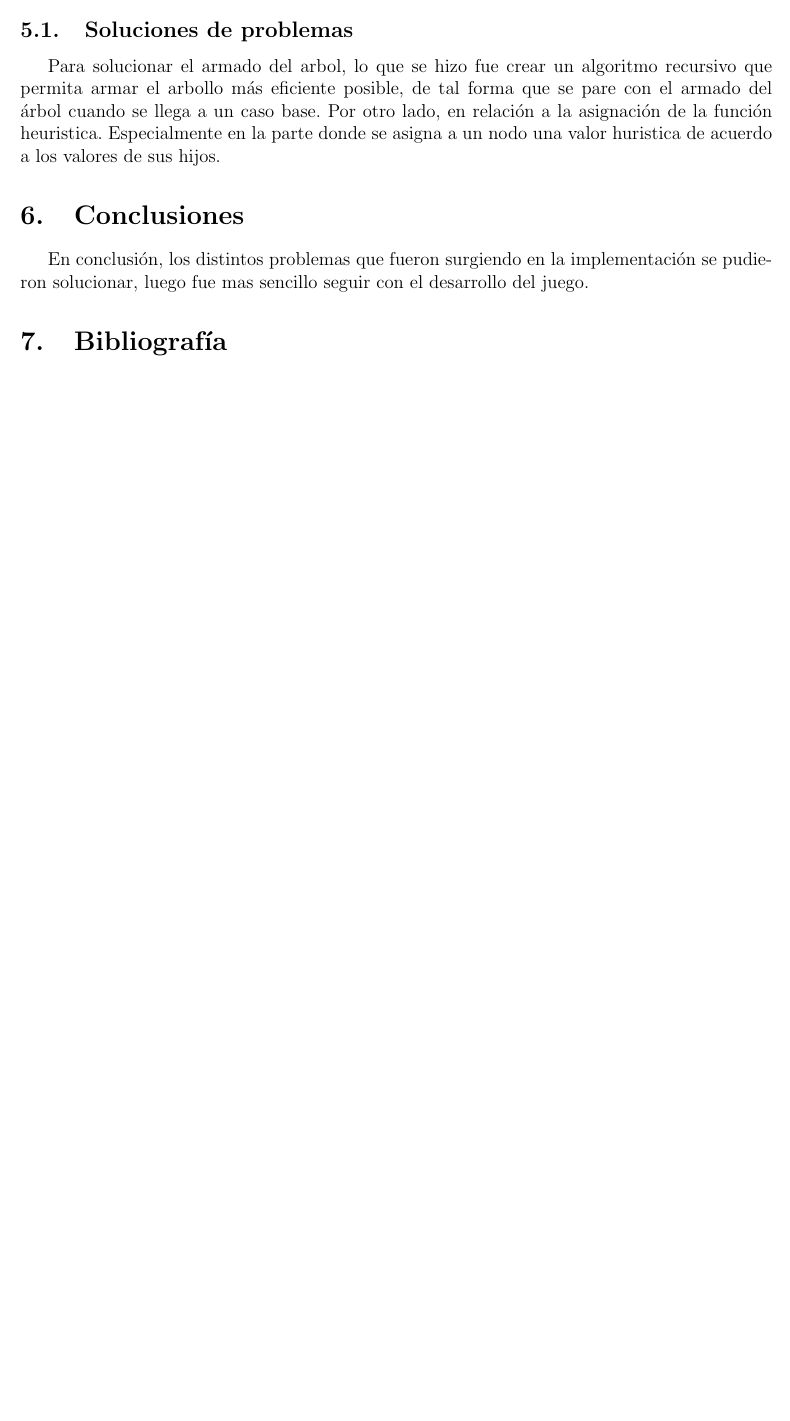
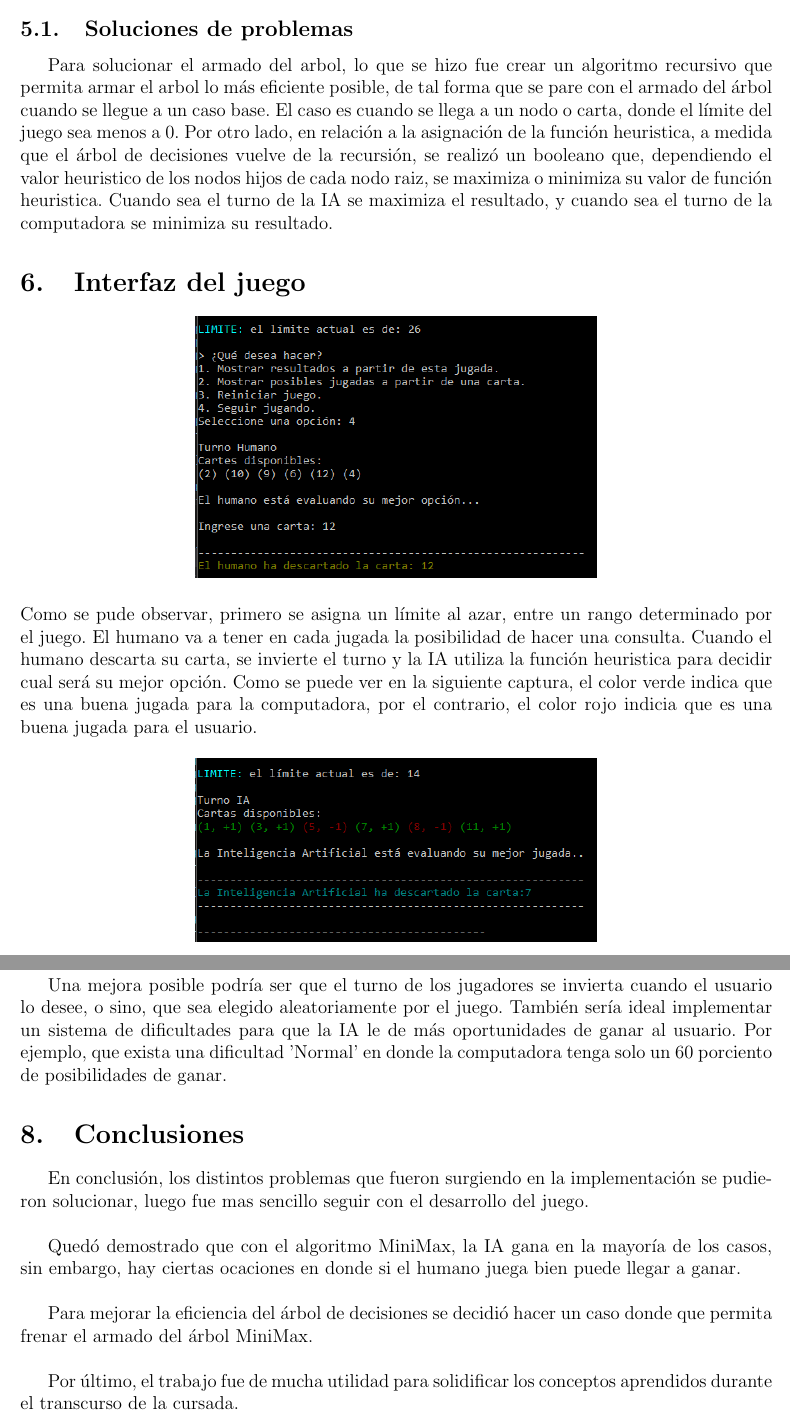
Before and after one commit to FedericoAlmada/CTEDyA_2020_1C_COM5_TPF_Almada_Federico, a LaTeX document (Informe/Informe_LaTeX.tex): part of page 4 of 4 before the commit and two parts of pages 6 and 7 of 8 after it, the two joined at a grey line, cut so that both start at the same text, the shorter picture padded with empty space. Compiled offline with pdfLaTeX.

Commit message:
agrego capturas

```diff
--- a/Informe/Informe_LaTeX.tex
+++ b/Informe/Informe_LaTeX.tex
@@ -62,11 +66,32 @@ Por otro lado, la clase Consulta es la que tiene todos los métodos necesarios c
 Durante el desarrollo del juego surgieron distintos problemas, por un lado, el mayor de los problemas fue la hora de la creación del árbol de posibilidades, en el método Inicializar de la clase ComputerPlayer. Por otro lado, en el mismo método, también ocurrieron algunos problemas en relación a la asignación de la función heuristica.
 
 \subsection{Soluciones de problemas}
-Para solucionar el armado del arbol, lo que se hizo fue crear un algoritmo recursivo que permita armar el arbollo más eficiente posible, de tal forma que se pare con el armado del árbol cuando se llega a un caso base.
-Por otro lado, en relación a la asignación de la función heuristica. Especialmente en la parte donde se asigna a un nodo una valor huristica de acuerdo a los valores de sus hijos.
+Para solucionar el armado del arbol, lo que se hizo fue crear un algoritmo recursivo que permita armar el arbol lo más eficiente posible, de tal forma que se pare con el armado del árbol cuando se llegue a un caso base. El caso es cuando se llega a un nodo o carta, donde el límite del juego sea menos a 0.
+Por otro lado, en relación a la asignación de la función heuristica, a medida que el árbol de decisiones vuelve de la recursión, se realizó un booleano que, dependiendo el valor heuristico de los nodos hijos de cada nodo raiz, se maximiza o minimiza su valor de función heuristica. Cuando sea el turno de la IA se maximiza el resultado, y cuando sea el turno de la computadora se minimiza su resultado.
+
+
+\section{Interfaz del juego}
+\begin{center}
+\includegraphics[scale=0.7]{captura1.PNG}
+\end{center}
+Como se pude observar, primero se asigna un límite al azar, entre un rango determinado por el juego. El humano va a tener en cada jugada la posibilidad de hacer una consulta. Cuando el humano descarta su carta, se invierte el turno y la IA utiliza la función heuristica para decidir cual será su mejor opción. Como se puede ver en la siguiente captura, el color verde indica que es una buena jugada para la computadora, por el contrario, el color rojo indicia que es una buena jugada para el usuario.
+
+\begin{center}
+\includegraphics[scale=0.7]{captura2.PNG}
+\end{center}
+\newpage
+\section{Posibles mejoras}
+Una mejora posible podría ser que el turno de los jugadores se invierta cuando el usuario lo desee, o sino, que sea elegido aleatoriamente por el juego. También sería ideal implementar un sistema de dificultades para que la IA le de más oportunidades de ganar al usuario. Por ejemplo, que exista una dificultad 'Normal' en donde la computadora tenga solo un 60 porciento de posibilidades de ganar.
 
 \section{Conclusiones}
-En conclusión, los distintos problemas que fueron surgiendo en la implementación se pudieron solucionar, luego fue mas sencillo seguir con el desarrollo del juego.
+En conclusión, los distintos problemas que fueron surgiendo en la implementación se pudieron solucionar, luego fue mas sencillo seguir con el desarrollo del juego.\\
+
+Quedó demostrado que con el algoritmo MiniMax, la IA gana en la mayoría de los casos, sin embargo, hay ciertas ocaciones en donde si el humano juega bien puede llegar a ganar.\\
+
+Para mejorar la eficiencia del árbol de decisiones se decidió hacer un caso donde que permita frenar el armado del árbol MiniMax.\\
+
+Por último, el trabajo fue de mucha utilidad para solidificar los conceptos aprendidos durante el transcurso de la cursada.
+\newpage
 \section{Bibliografía}
 [1] Devcode.la - "\emph{El algoritmo Minimax y su aplicación en un juego}"\\
 https://devcode.la/tutoriales/algoritmo-minimax
```
Also changed, not shown: Informe/Informe_LaTeX.pdf, Informe/captura1.PNG (added), Informe/captura2.PNG (added), Informe/Informe_LaTeX.tex (8 more changed lines).
